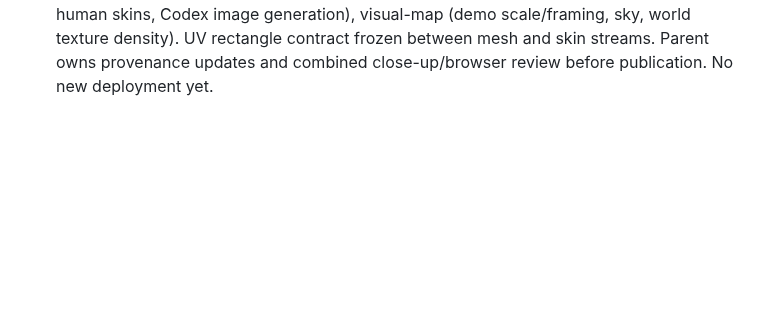
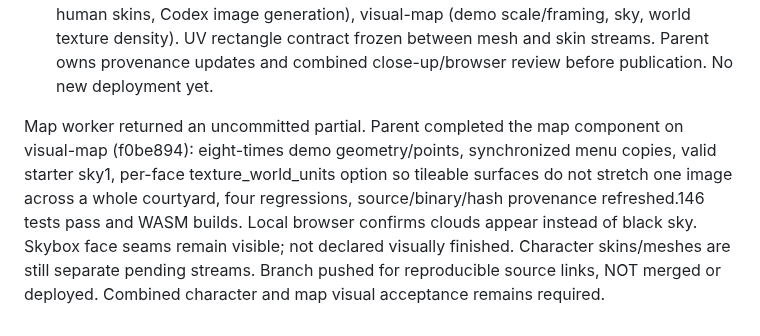
Before and after one commit to 4-R-C-4-N-4/OpenXOPS-web, a Markdown page: PROGRESS.md, the part around the change. Drawn GitHub-style; blank space fills up the shorter version.

Commit message:
docs: record verified map visual component and remaining character gates

```diff
--- a/PROGRESS.md
+++ b/PROGRESS.md
@@ -522,3 +522,13 @@ visual-skins (actual active UV-aligned human skins, Codex image generation),
 visual-map (demo scale/framing, sky, world texture density). UV rectangle
 contract frozen between mesh and skin streams. Parent owns provenance updates
 and combined close-up/browser review before publication. No new deployment yet.
+
+Map worker returned an uncommitted partial. Parent completed the map component
+on visual-map (f0be894): eight-times demo geometry/points, synchronized menu
+copies, valid starter sky1, per-face texture_world_units option so tileable
+surfaces do not stretch one image across a whole courtyard, four regressions,
+source/binary/hash provenance refreshed.146 tests pass and WASM builds.
+Local browser confirms clouds appear instead of black sky. Skybox face seams
+remain visible; not declared visually finished. Character skins/meshes are still
+separate pending streams. Branch pushed for reproducible source links, NOT merged
+or deployed. Combined character and map visual acceptance remains required.
```
